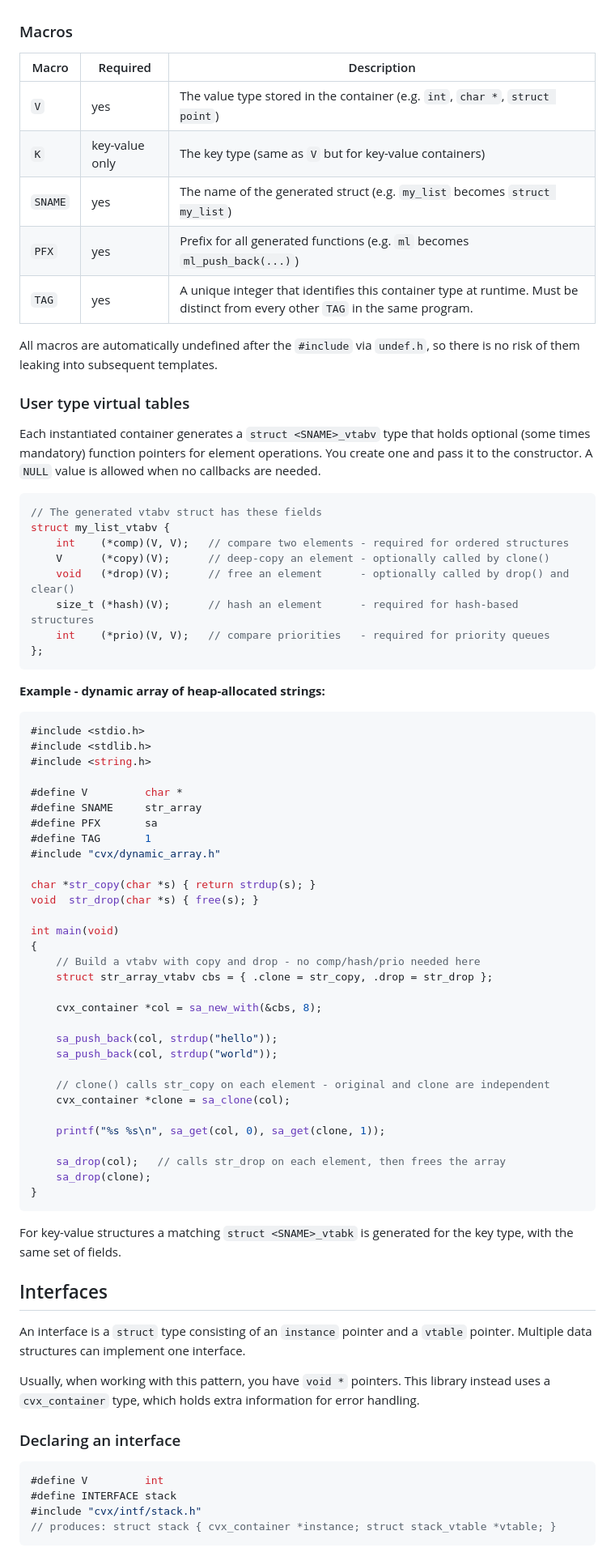
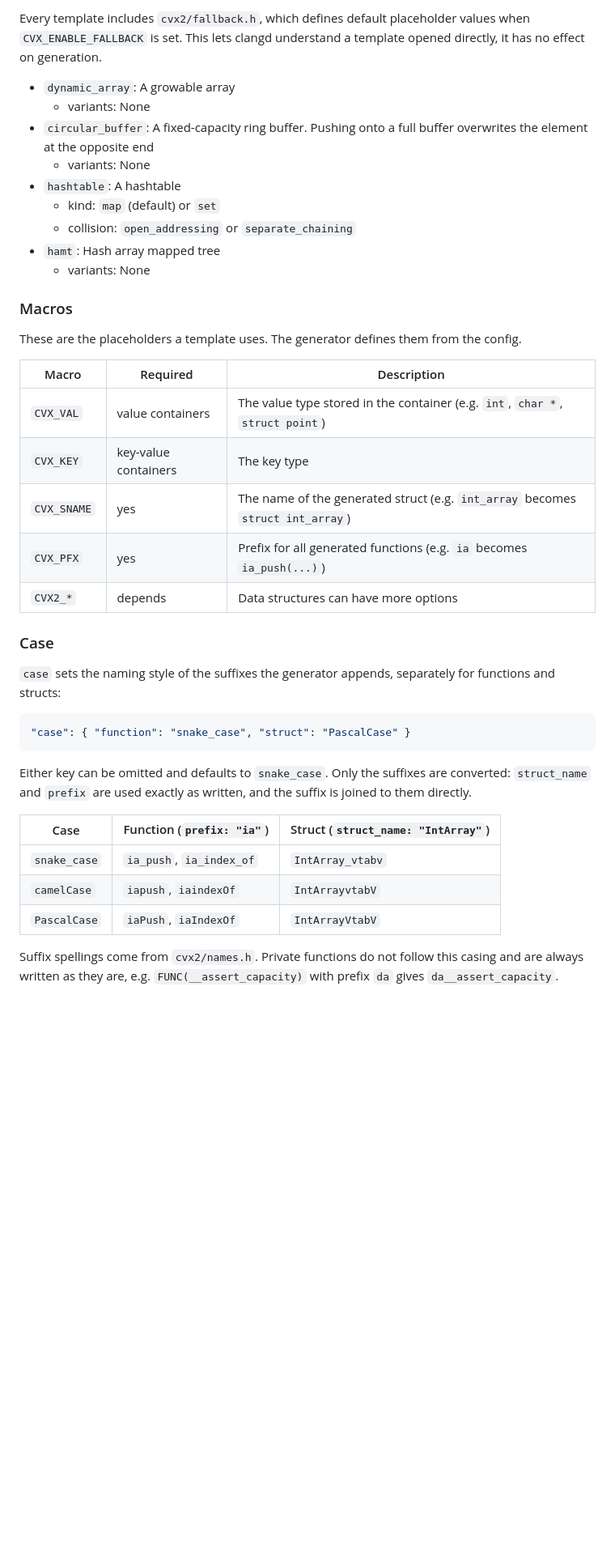
Before and after one commit to LeoVen/cvx, a Markdown page: README.md, the part around one of its changes. Shown at 81% size. Rendered like a GitHub page; blank space fills up the shorter version.

````diff
--- a/README.md
+++ b/README.md
@@ -81,81 +133,43 @@ An implementation is instantiated by defining a set of macros and then including
+Every template includes `cvx2/fallback.h`, which defines default placeholder values when `CVX_ENABLE_FALLBACK` is set. This lets clangd understand a template opened directly, it has no effect on generation.
+
+- `dynamic_array`: A growable array
+  - variants: None
+- `circular_buffer`: A fixed-capacity ring buffer. Pushing onto a full buffer overwrites the element at the opposite end
+  - variants: None
+- `hashtable`: A hashtable
+  - kind: `map` (default) or `set`
+  - collision: `open_addressing` or `separate_chaining`
+- `hamt`: Hash array mapped tree
+  - variants: None
 
 ### Macros
 
+These are the placeholders a template uses. The generator defines them from the config.
+
 | Macro | Required | Description |
 |---|---|---|
-| `V` | yes | The value type stored in the container (e.g. `int`, `char *`, `struct point`) |
-| `K` | key-value only | The key type (same as `V` but for key-value containers) |
-| `SNAME` | yes | The name of the generated struct (e.g. `my_list` becomes `struct my_list`) |
-| `PFX` | yes | Prefix for all generated functions (e.g. `ml` becomes `ml_push_back(...)`) |
-| `TAG` | yes | A unique integer that identifies this container type at runtime. Must be distinct from every other `TAG` in the same program. |
+| `CVX_VAL` | value containers | The value type stored in the container (e.g. `int`, `char *`, `struct point`) |
+| `CVX_KEY` | key-value containers | The key type |
+| `CVX_SNAME` | yes | The name of the generated struct (e.g. `int_array` becomes `struct int_array`) |
+| `CVX_PFX` | yes | Prefix for all generated functions (e.g. `ia` becomes `ia_push(...)`) |
+| `CVX2_*` | depends | Data structures can have more options |
 
-All macros are automatically undefined after the `#include` via `undef.h`, so there is no risk of them leaking into subsequent templates.
+### Case
 
-### User type virtual tables
+`case` sets the naming style of the suffixes the generator appends, separately for functions and structs:
 
-Each instantiated container generates a `struct <SNAME>_vtabv` type that holds optional (some times mandatory) function pointers for element operations. You create one and pass it to the constructor. A `NULL` value is allowed when no callbacks are needed.
-
-```c
-// The generated vtabv struct has these fields
-struct my_list_vtabv {
-    int    (*comp)(V, V);   // compare two elements - required for ordered structures
-    V      (*copy)(V);      // deep-copy an element - optionally called by clone()
-    void   (*drop)(V);      // free an element      - optionally called by drop() and clear()
-    size_t (*hash)(V);      // hash an element      - required for hash-based structures
-    int    (*prio)(V, V);   // compare priorities   - required for priority queues
-};
+```json
+"case": { "function": "snake_case", "struct": "PascalCase" }
 ```
 
-**Example - dynamic array of heap-allocated strings:**
+Either key can be omitted and defaults to `snake_case`. Only the suffixes are converted: `struct_name` and `prefix` are used exactly as written, and the suffix is joined to them directly.
 
-```c
-#include <stdio.h>
-#include <stdlib.h>
-#include <string.h>
+| Case | Function (`prefix: "ia"`) | Struct (`struct_name: "IntArray"`) |
+|---|---|---|
+| `snake_case` | `ia_push`, `ia_index_of` | `IntArray_vtabv` |
+| `camelCase` | `iapush`, `iaindexOf` | `IntArrayvtabV` |
+| `PascalCase` | `iaPush`, `iaIndexOf` | `IntArrayVtabV` |
 
-#define V         char *
-#define SNAME     str_array
-#define PFX       sa
-#define TAG       1
-#include "cvx/dynamic_array.h"
+Suffix spellings come from `cvx2/names.h`.
+Private functions do not follow this casing and are always written as they are, e.g. `FUNC(__assert_capacity)` with prefix `da` gives `da__assert_capacity`.
 
-char *str_copy(char *s) { return strdup(s); }
-void  str_drop(char *s) { free(s); }
-
-int main(void)
-{
-    // Build a vtabv with copy and drop - no comp/hash/prio needed here
-    struct str_array_vtabv cbs = { .clone = str_copy, .drop = str_drop };
-
-    cvx_container *col = sa_new_with(&cbs, 8);
-
-    sa_push_back(col, strdup("hello"));
-    sa_push_back(col, strdup("world"));
-
-    // clone() calls str_copy on each element - original and clone are independent
-    cvx_container *clone = sa_clone(col);
-
-    printf("%s %s\n", sa_get(col, 0), sa_get(clone, 1));
-
-    sa_drop(col);   // calls str_drop on each element, then frees the array
-    sa_drop(clone);
-}
-```
-
-For key-value structures a matching `struct <SNAME>_vtabk` is generated for the key type, with the same set of fields.
-
-## Interfaces
-
-An interface is a `struct` type consisting of an `instance` pointer and a `vtable` pointer. Multiple data structures can implement one interface.
-
-Usually, when working with this pattern, you have `void *` pointers. This library instead uses a `cvx_container` type, which holds extra information for error handling.
-
-### Declaring an interface
-
-```c
-#define V         int
-#define INTERFACE stack
-#include "cvx/intf/stack.h"
-// produces: struct stack { cvx_container *instance; struct stack_vtable *vtable; }
-```
-
````
Also changed, not shown: other parts of README.md (+131 -110 lines).
